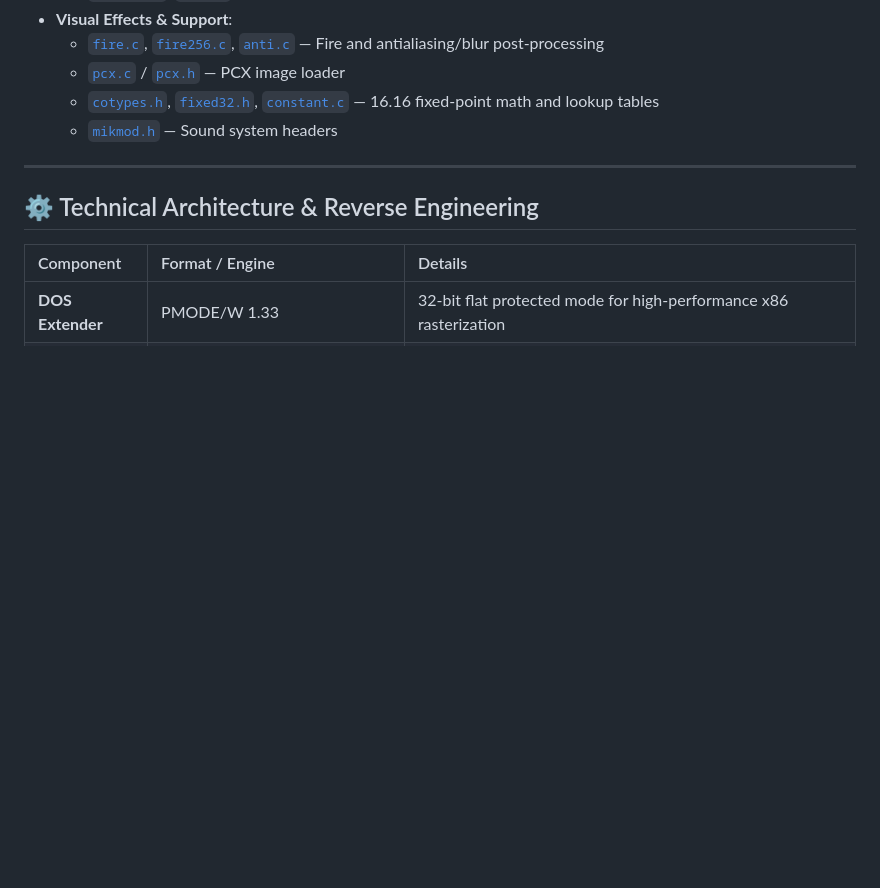
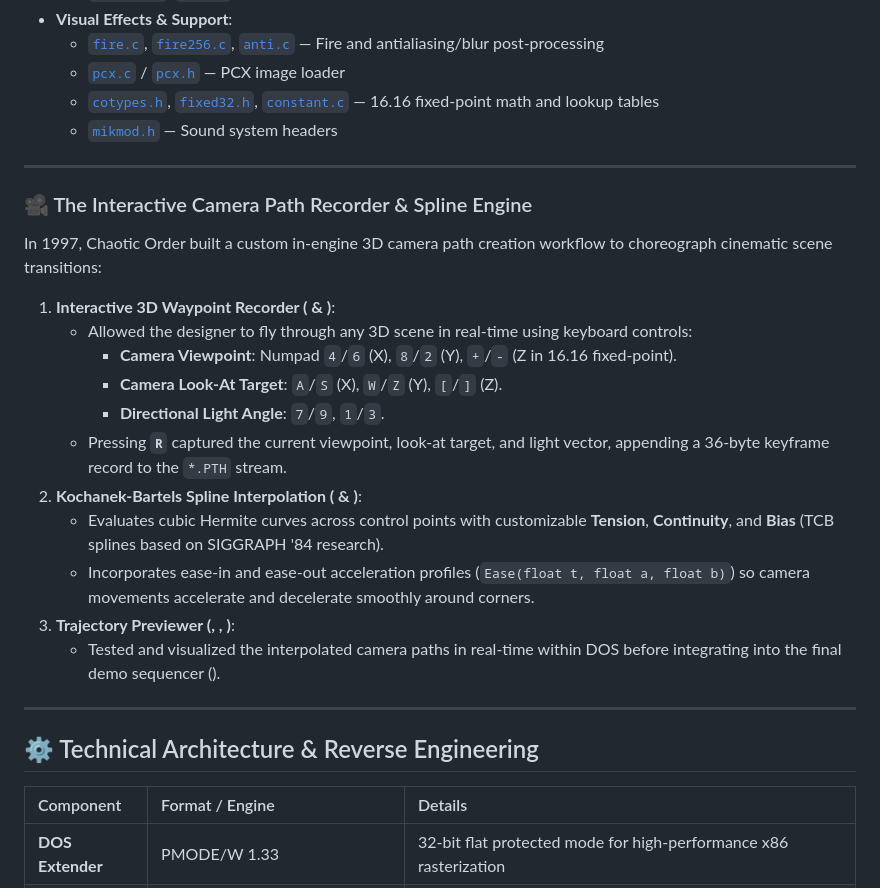
Before and after one commit to HyperVon/tsfs, a Markdown page: README.md, the part around the change. Rendered like a GitHub page; blank space fills up the shorter version.

Commit message:
Document the interactive 3D camera recorder tool (record.c) and Kochanek-Bartels spline interpolation engine (spline_1.c, spline_2.c)

```diff
--- a/README.md
+++ b/README.md
@@ -151,6 +151,24 @@ The original C source code and 3D engine from 1997 are preserved in the [`src/`]
 
 ---
 
+### 🎥 The Interactive Camera Path Recorder & Spline Engine
+
+In 1997, Chaotic Order built a custom in-engine 3D camera path creation workflow to choreograph cinematic scene transitions:
+
+1. **Interactive 3D Waypoint Recorder ([](src/record.c) & [](src/record1.c))**:
+   * Allowed the designer to fly through any 3D scene in real-time using keyboard controls:
+     * **Camera Viewpoint**: Numpad `4`/`6` (X), `8`/`2` (Y), `+`/`-` (Z in 16.16 fixed-point).
+     * **Camera Look-At Target**: `A`/`S` (X), `W`/`Z` (Y), `[`/`]` (Z).
+     * **Directional Light Angle**: `7`/`9`, `1`/`3`.
+   * Pressing **`R`** captured the current viewpoint, look-at target, and light vector, appending a 36-byte keyframe record to the `*.PTH` stream.
+2. **Kochanek-Bartels Spline Interpolation ([](src/spline_1.c) & [](src/spline_2.c))**:
+   * Evaluates cubic Hermite curves across control points with customizable **Tension**, **Continuity**, and **Bias** (TCB splines based on SIGGRAPH '84 research).
+   * Incorporates ease-in and ease-out acceleration profiles (`Ease(float t, float a, float b)`) so camera movements accelerate and decelerate smoothly around corners.
+3. **Trajectory Previewer ([](src/play.c), [](src/play2.c), [](src/play3.c))**:
+   * Tested and visualized the interpolated camera paths in real-time within DOS before integrating into the final demo sequencer ([](src/tsfs.c)).
+
+---
+
 ## ⚙️ Technical Architecture & Reverse Engineering
 
 | Component | Format / Engine | Details |
```
